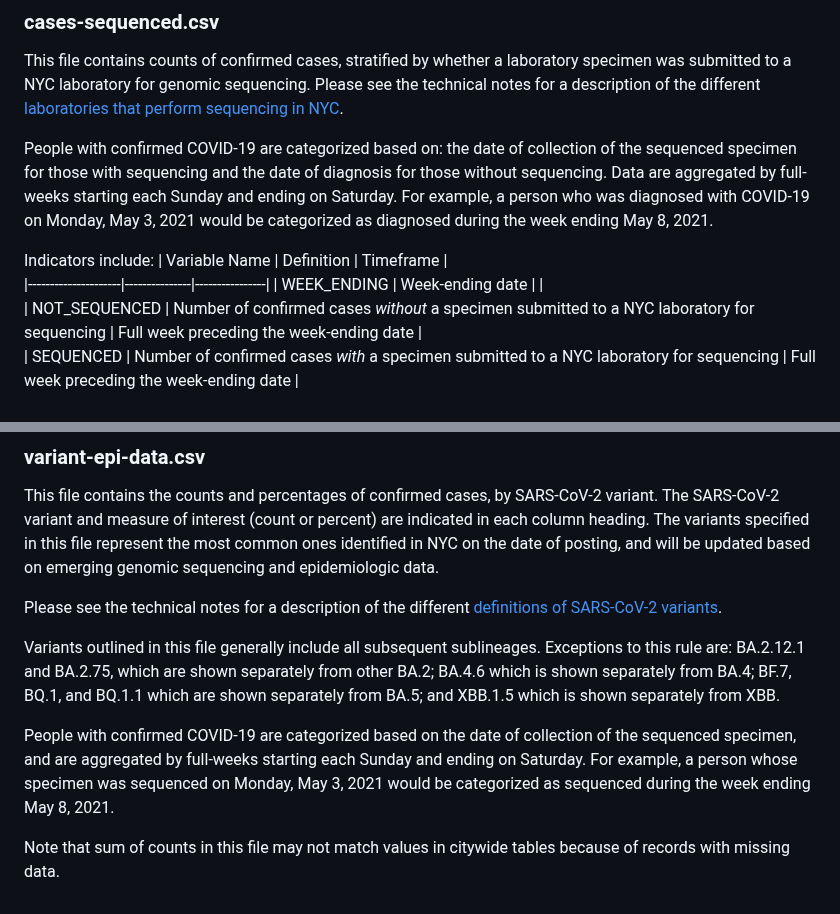
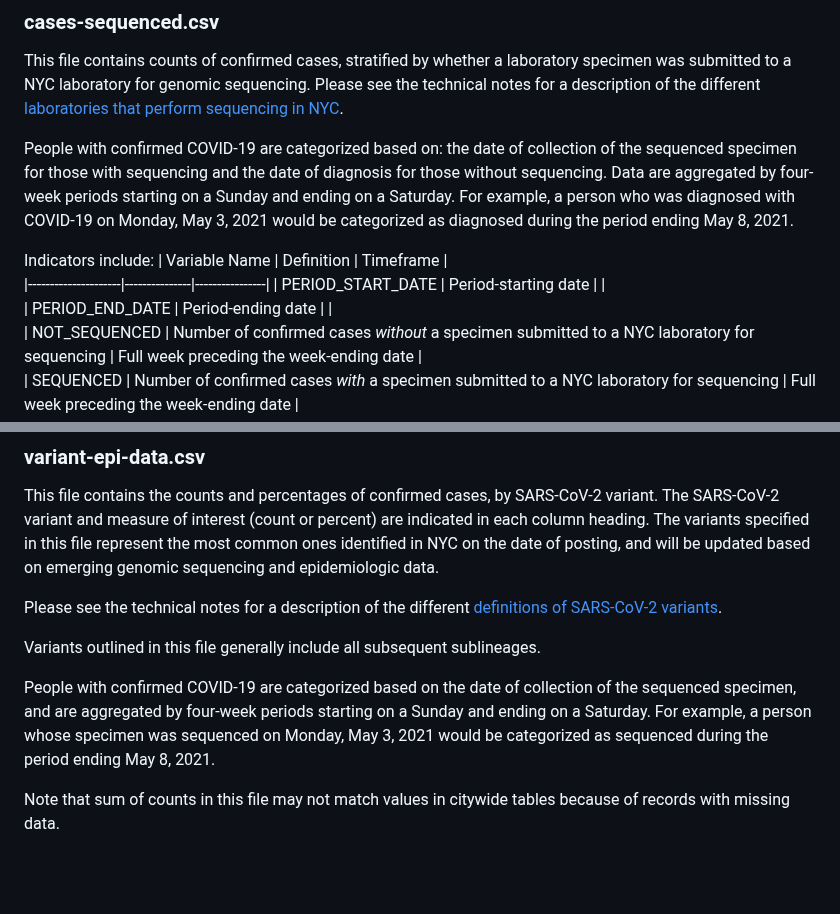
Before and after one commit to nychealth/coronavirus-data, a Markdown page: variants/Readme.md, 2 parts joined by grey strips. Rendered like a GitHub page; blank space fills up the shorter version.

```diff
--- a/variants/Readme.md
+++ b/variants/Readme.md
@@ -11,12 +11,13 @@ An increase in percent of lineages classified as  “other” for previously rep
 
 This file contains counts of confirmed cases, stratified by whether a laboratory specimen was submitted to a NYC laboratory for genomic sequencing. Please see the technical notes for a description of the different [laboratories that perform sequencing in NYC](https://github.com/nychealth/coronavirus-data#variants-of-the-sars-cov-2-virus).
 
-People with confirmed COVID-19 are categorized based on: the date of collection of the sequenced specimen for those with sequencing and the date of diagnosis for those without sequencing. Data are aggregated by full-weeks starting each Sunday and ending on Saturday. For example, a person who was diagnosed with COVID-19 on Monday, May 3, 2021 would be categorized as diagnosed during the week ending May 8, 2021.
+People with confirmed COVID-19 are categorized based on: the date of collection of the sequenced specimen for those with sequencing and the date of diagnosis for those without sequencing. Data are aggregated by four-week periods starting on a Sunday and ending on a Saturday. For example, a person who was diagnosed with COVID-19 on Monday, May 3, 2021 would be categorized as diagnosed during the period ending May 8, 2021.
 
 Indicators include:
 | Variable Name | Definition | Timeframe |
 |---------------------|---------------|----------------|
-| WEEK_ENDING | Week-ending date | |
+| PERIOD_START_DATE | Period-starting date | |
+| PERIOD_END_DATE | Period-ending date | |
 | NOT_SEQUENCED | Number of confirmed cases *without* a specimen submitted to a NYC laboratory for sequencing | Full week preceding the week-ending date |
 | SEQUENCED | Number of confirmed cases *with* a specimen submitted to a NYC laboratory for sequencing | Full week preceding the week-ending date |
 | CASES | Number of confirmed cases citywide | Full week preceding the week-ending date|
@@ -49,8 +50,8 @@ This file contains the counts and percentages of confirmed cases, by SARS-CoV-2
 
 Please see the technical notes for a description of the different [definitions of SARS-CoV-2 variants](https://github.com/nychealth/coronavirus-data#variants-of-the-sars-cov-2-virus).
 
-Variants outlined in this file generally include all subsequent sublineages. Exceptions to this rule are: BA.2.12.1 and BA.2.75, which are shown separately from other BA.2; BA.4.6 which is shown separately from BA.4; BF.7, BQ.1, and BQ.1.1 which are shown separately from BA.5; and XBB.1.5 which is shown separately from XBB.
+Variants outlined in this file generally include all subsequent sublineages.
 
-People with confirmed COVID-19 are categorized based on the date of collection of the sequenced specimen, and are aggregated by full-weeks starting each Sunday and ending on Saturday. For example, a person whose specimen was sequenced on Monday, May 3, 2021 would be categorized as sequenced during the week ending May 8, 2021.
+People with confirmed COVID-19 are categorized based on the date of collection of the sequenced specimen, and are aggregated by four-week periods starting on a Sunday and ending on a Saturday. For example, a person whose specimen was sequenced on Monday, May 3, 2021 would be categorized as sequenced during the period ending May 8, 2021.
 
 Note that sum of counts in this file may not match values in citywide tables because of records with missing data.
```
